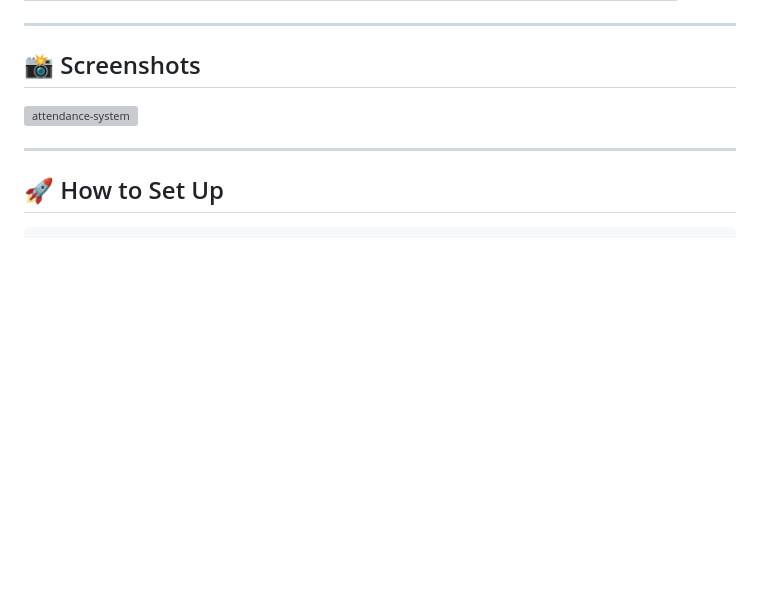
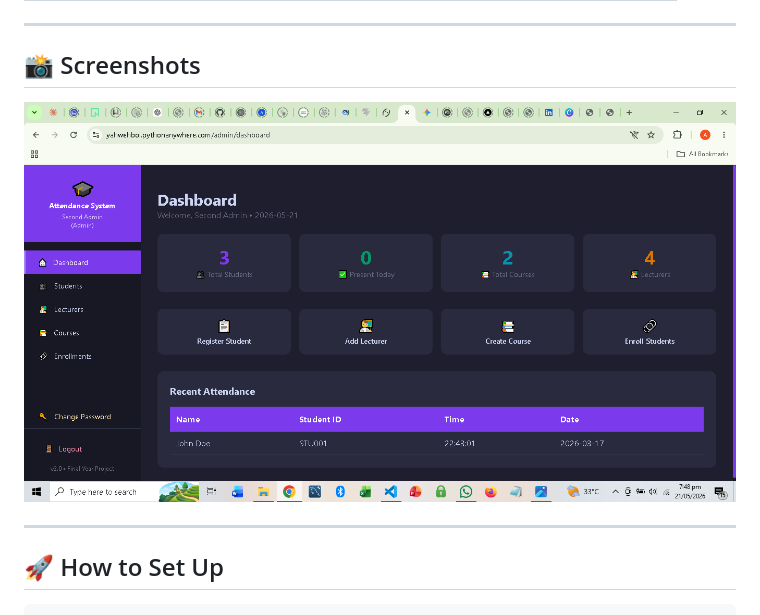
Before and after one commit to Yahwehboi/attendance_system, a Markdown page: README.md, the part around the change. Rendered like a GitHub page; blank space fills up the shorter version; grey boxes are pictures that could not be loaded.

```diff
--- a/README.md
+++ b/README.md
@@ -166,7 +166,7 @@ ORDER BY attendance_pct DESC;
 
 ## 📸 Screenshots
 
-![attendance-system](screenshots/attendance-system.png)
+![attendance-system](screenshots/Attendance-system.png)
 
 ---
 
```
